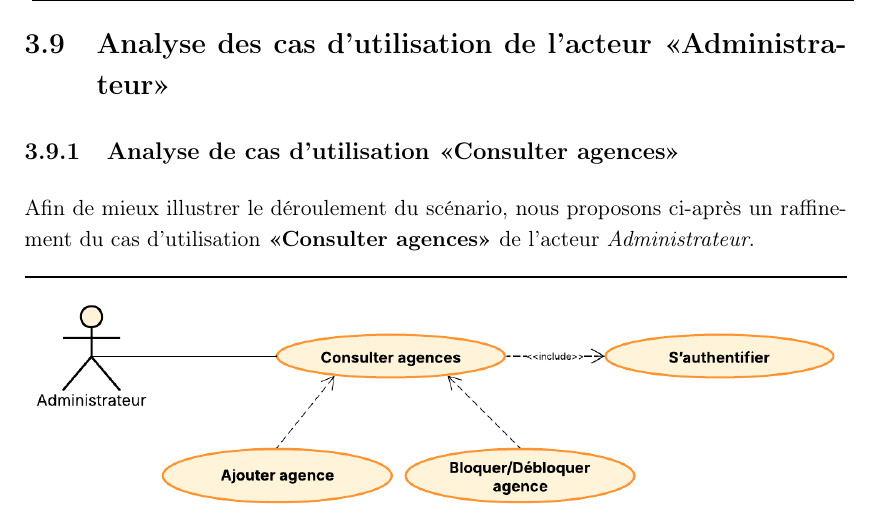
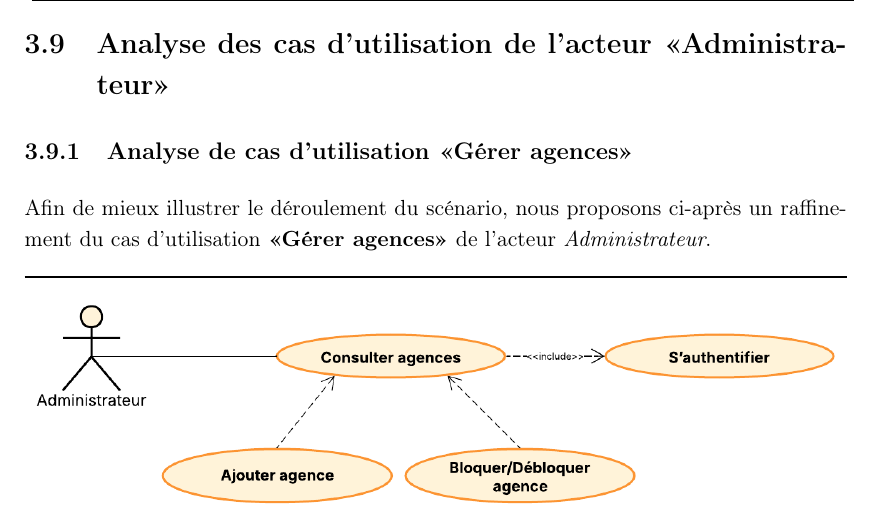
Before and after one commit to azizjrad/pfe, a LaTeX thesis (Thesis-report.tex, which reads Chapitres/Chapitre3.tex): part of page 67 of 141, cut so that both start at the same text. Compiled offline with pdfLaTeX.

Commit message:
gerer agences > consulter agences

```diff
--- a/Chapitres/Chapitre3.tex
+++ b/Chapitres/Chapitre3.tex
@@ -290,15 +290,15 @@ Pas d'exceptions\\
 \label{sec:acteur_admin}
 %%%%%%%%%%%%%%%%%%%%%%%%%%%%%%%%%%%%%%%%%%%%%%%%%%%%%%%%%%%%%%%
 
-\subsection{Analyse de cas d'utilisation «Consulter agences»}
-\label{sec:consulter_agence}
-Afin de mieux illustrer le déroulement du scénario, nous proposons ci‑après un raffinement du cas d'utilisation \textbf{«Consulter agences»} de l'acteur \textit{Administrateur}.
+\subsection{Analyse de cas d'utilisation «Gérer agences»}
+\label{sec:gerer_agence}
+Afin de mieux illustrer le déroulement du scénario, nous proposons ci‑après un raffinement du cas d'utilisation \textbf{«Gérer agences»} de l'acteur \textit{Administrateur}.
 
 \begin{figure}[H]
     \centering
     \includegraphics[width=1\textwidth]{Chapitres/Figures/raf_consulter_agences.png}
-    \caption{Raffinement du cas d'utilisation «Consulter agences»}
-    \label{fig:raf_consulter_agences}
+    \caption{Raffinement du cas d'utilisation «Gérer agences»}
+    \label{fig:raf_Gérer_agences}
 \end{figure}
 
 \FloatBarrier
```
Also changed, not shown: 9 other files.
